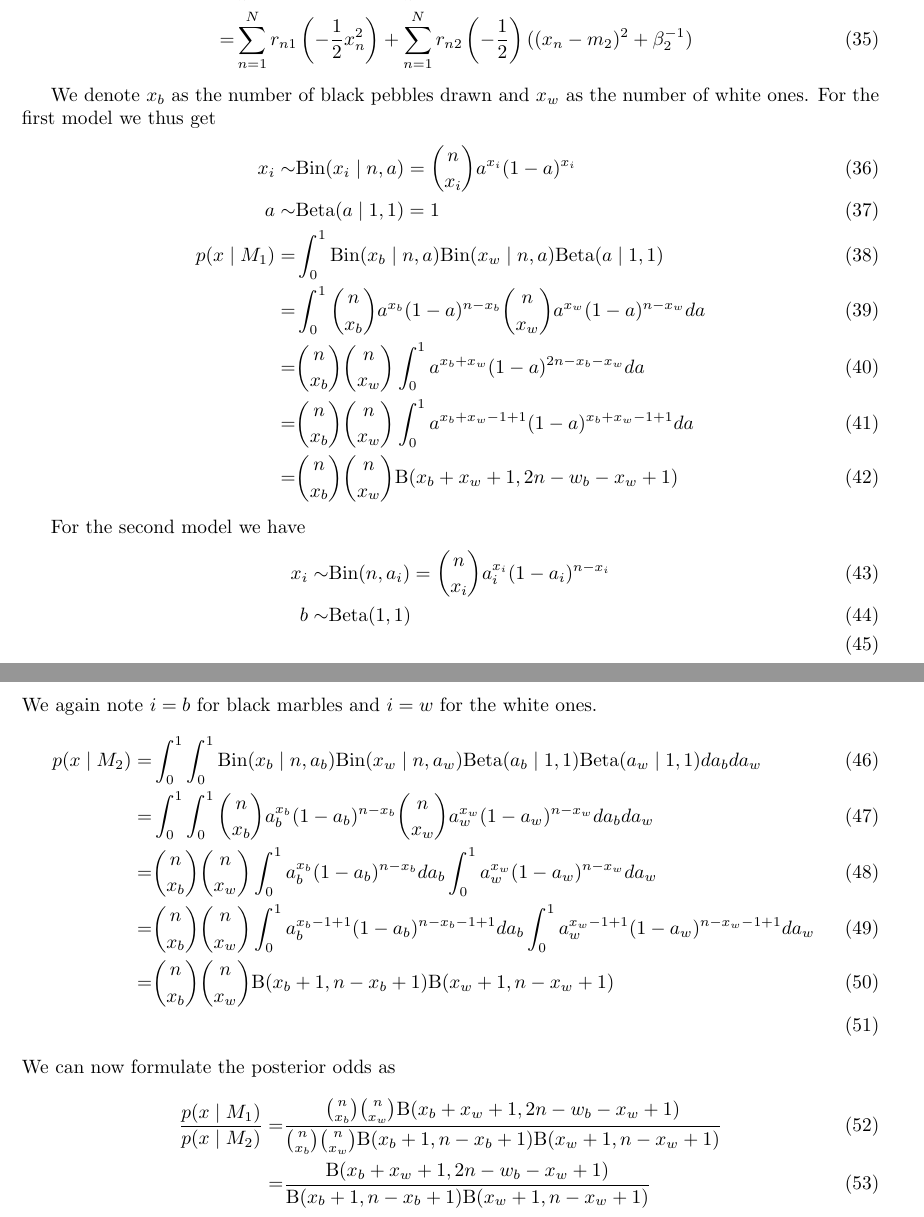
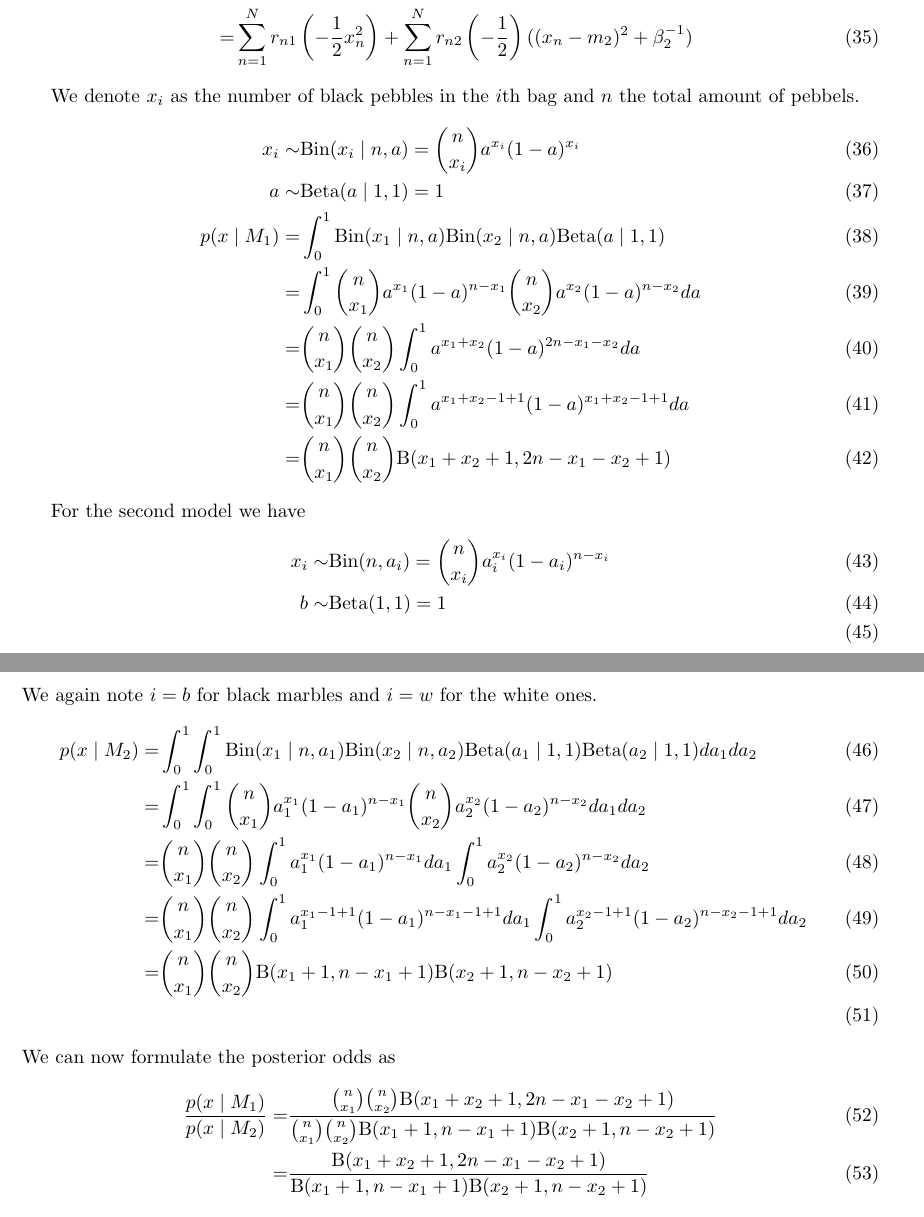
Before and after one commit to christiansegercrantz/Machine-Learning-Advanced-Probabilistic-Methods-course-2022, a LaTeX problem sheet (Assignments/Sketch.tex): two parts of pages 3 and 4 of 4, joined at a grey line, cut so that both start at the same text. Compiled offline with pdfLaTeX.

Commit message:
Sketch update

```diff
--- a/Assignments/Sketch.tex
+++ b/Assignments/Sketch.tex
@@ -68,33 +68,33 @@
 \end{align}
 
 
-We denote $x_b$ as the number of black pebbles drawn and $x_w$ as the number of white ones. For the first model we thus get
+We denote $x_i$ as the number of black pebbles in the $i$th bag and $n$ the total amount of pebbels.
 \begin{align}
 	x_i \sim& \text{Bin}(x_i \mid n,a) = {n \choose x_i}a^{x_i}(1-a)^{x_i}\\
 	a \sim& \text{Beta}(a \mid 1,1) = 1 \\
-	p(x\mid M_1) =&  \int_0^1 \text{Bin}(x_b \mid n,a)\text{Bin}(x_w \mid n,a)\text{Beta}(a \mid 1,1)\\
-	=& \int_0^1 {n \choose x_b}a^{x_b}(1-a)^{n-x_b}{n \choose x_w}a^{x_w}(1-a)^{n-x_w} da\\
-	=& {n \choose x_b}{n \choose x_w}\int_0^1 a^{x_b+x_w}(1-a)^{2n-x_b-x_w} da \\
-	=& {n \choose x_b}{n \choose x_w}\int_0^1 a^{x_b+x_w-1+1}(1-a)^{x_b+x_w-1+1} da\\
-	=& {n \choose x_b}{n \choose x_w}\text{B}(x_b+x_w+1, 2n - w_b-x_w + 1)
+	p(x\mid M_1) =&  \int_0^1 \text{Bin}(x_1 \mid n,a)\text{Bin}(x_2 \mid n,a)\text{Beta}(a \mid 1,1)\\
+	=& \int_0^1 {n \choose x_1}a^{x_1}(1-a)^{n-x_1}{n \choose x_2}a^{x_2}(1-a)^{n-x_2} da\\
+	=& {n \choose x_1}{n \choose x_2}\int_0^1 a^{x_1+x_2}(1-a)^{2n-x_1-x_2} da \\
+	=& {n \choose x_1}{n \choose x_2}\int_0^1 a^{x_1+x_2-1+1}(1-a)^{x_1+x_2-1+1} da\\
+	=& {n \choose x_1}{n \choose x_2}\text{B}(x_1+x_2+1, 2n - x_1-x_2 + 1)
 \end{align}
 
 For the second model we have
 \begin{align}
 	x_i \sim& \text{Bin}(n,a_i) = {n \choose x_i}a_i^{x_i}(1-a_i)^{n-x_i} \\
-	b \sim& \text{Beta}(1,1)\\
+	b \sim& \text{Beta}(1,1) = 1\\
 \end{align}
 We again note $i=b$ for black marbles and $i=w$ for the white ones.
 \begin{align}
-	p(x\mid M_2) =&  \int_0^1\int_0^1 \text{Bin}(x_b \mid n,a_b)\text{Bin}(x_w \mid n,a_w)\text{Beta}(a_b \mid 1,1)\text{Beta}(a_w \mid 1,1)da_bda_w\\
-	=&  \int_0^1\int_0^1 {n \choose x_b}a_b^{x_b}(1-a_b)^{n-x_b}{n \choose x_w}a_w^{x_w}(1-a_w)^{n-x_w}da_bda_w\\
-	=&  {n \choose x_b}{n \choose x_w}\int_0^1a_b^{x_b}(1-a_b)^{n-x_b} da_b\int_0^1 a_w^{x_w}(1-a_w)^{n-x_w}da_w\\
-	=&  {n \choose x_b}{n \choose x_w}\int_0^1a_b^{x_b-1+1}(1-a_b)^{n-x_b-1+1} da_b\int_0^1 a_w^{x_w-1+1}(1-a_w)^{n-x_w-1+1}da_w\\
-	=&  {n \choose x_b}{n \choose x_w}\text{B}(x_b+1,n-x_b+1) \text{B}(x_w+1,n-x_w+1)\\
+	p(x\mid M_2) =&  \int_0^1\int_0^1 \text{Bin}(x_1 \mid n,a_1)\text{Bin}(x_2 \mid n,a_2)\text{Beta}(a_1 \mid 1,1)\text{Beta}(a_2 \mid 1,1)da_1da_2\\
+	=&  \int_0^1\int_0^1 {n \choose x_1}a_1^{x_1}(1-a_1)^{n-x_1}{n \choose x_2}a_2^{x_2}(1-a_2)^{n-x_2}da_1da_2\\
+	=&  {n \choose x_1}{n \choose x_2}\int_0^1a_1^{x_1}(1-a_1)^{n-x_1} da_1\int_0^1 a_2^{x_2}(1-a_2)^{n-x_2}da_2\\
+	=&  {n \choose x_1}{n \choose x_2}\int_0^1a_1^{x_1-1+1}(1-a_1)^{n-x_1-1+1} da_1\int_0^1 a_2^{x_2-1+1}(1-a_2)^{n-x_2-1+1}da_2\\
+	=&  {n \choose x_1}{n \choose x_2}\text{B}(x_1+1,n-x_1+1) \text{B}(x_2+1,n-x_2+1)\\
 \end{align}
 We can now formulate the posterior odds as
 \begin{align}
-	\frac{p(x\mid M_1)}{p(x\mid M_2)} =& \frac{{n \choose x_b}{n \choose x_w}\text{B}(x_b+x_w+1, 2n - w_b-x_w + 1)}{{n \choose x_b}{n \choose x_w}\text{B}(x_b+1,n-x_b+1) \text{B}(x_w+1,n-x_w+1)}\\
-	=& \frac{\text{B}(x_b+x_w+1, 2n - w_b-x_w + 1)}{\text{B}(x_b+1,n-x_b+1) \text{B}(x_w+1,n-x_w+1)}
+	\frac{p(x\mid M_1)}{p(x\mid M_2)} =& \frac{{n \choose x_1}{n \choose x_2}\text{B}(x_1+x_2+1, 2n - x_1-x_2 + 1)}{{n \choose x_1}{n \choose x_2}\text{B}(x_1+1,n-x_1+1) \text{B}(x_2+1,n-x_2+1)}\\
+	=& \frac{\text{B}(x_1+x_2+1, 2n - x_1-x_2 + 1)}{\text{B}(x_1+1,n-x_1+1) \text{B}(x_2+1,n-x_2+1)}
 \end{align}
 \end{document}
```
Also changed, not shown: Assignments/Sketch.pdf, 2 other files.
